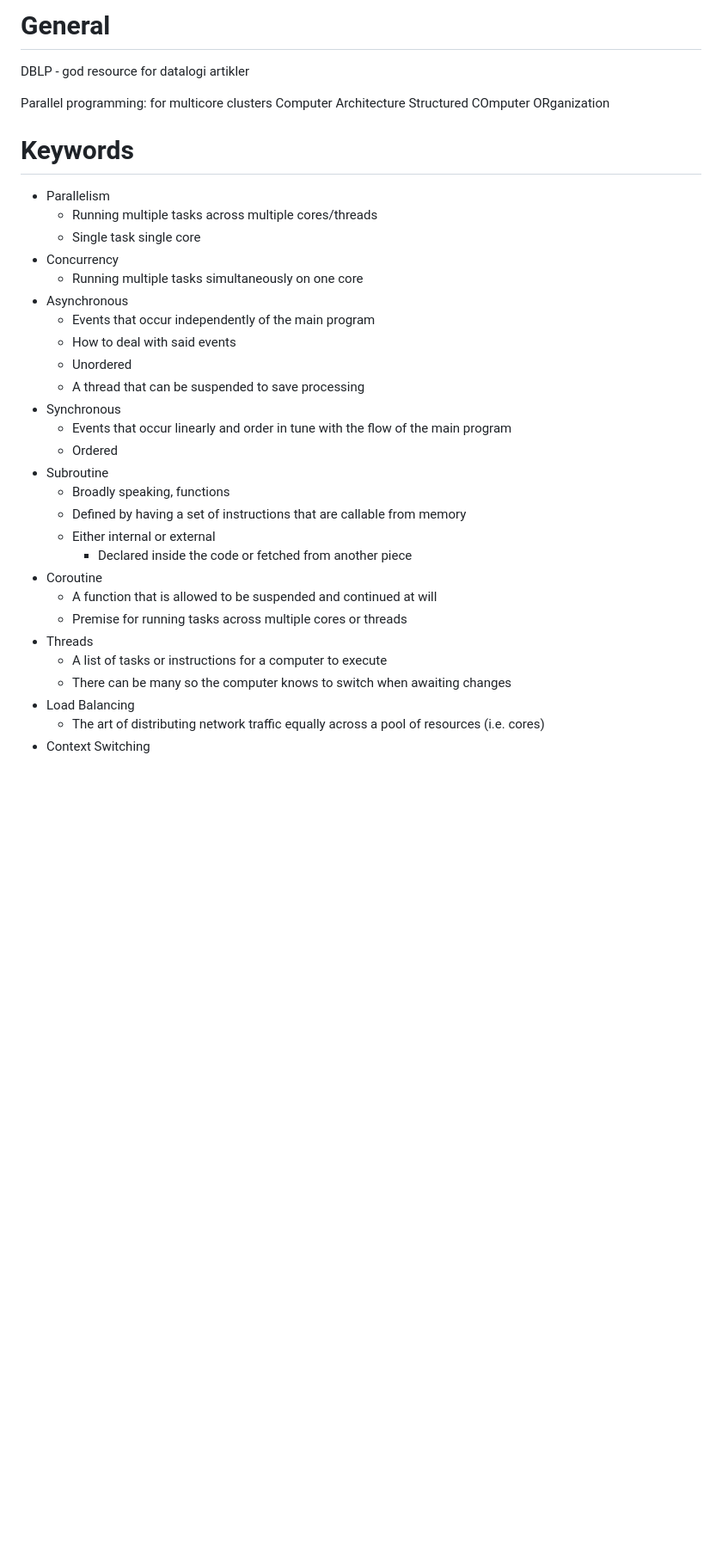
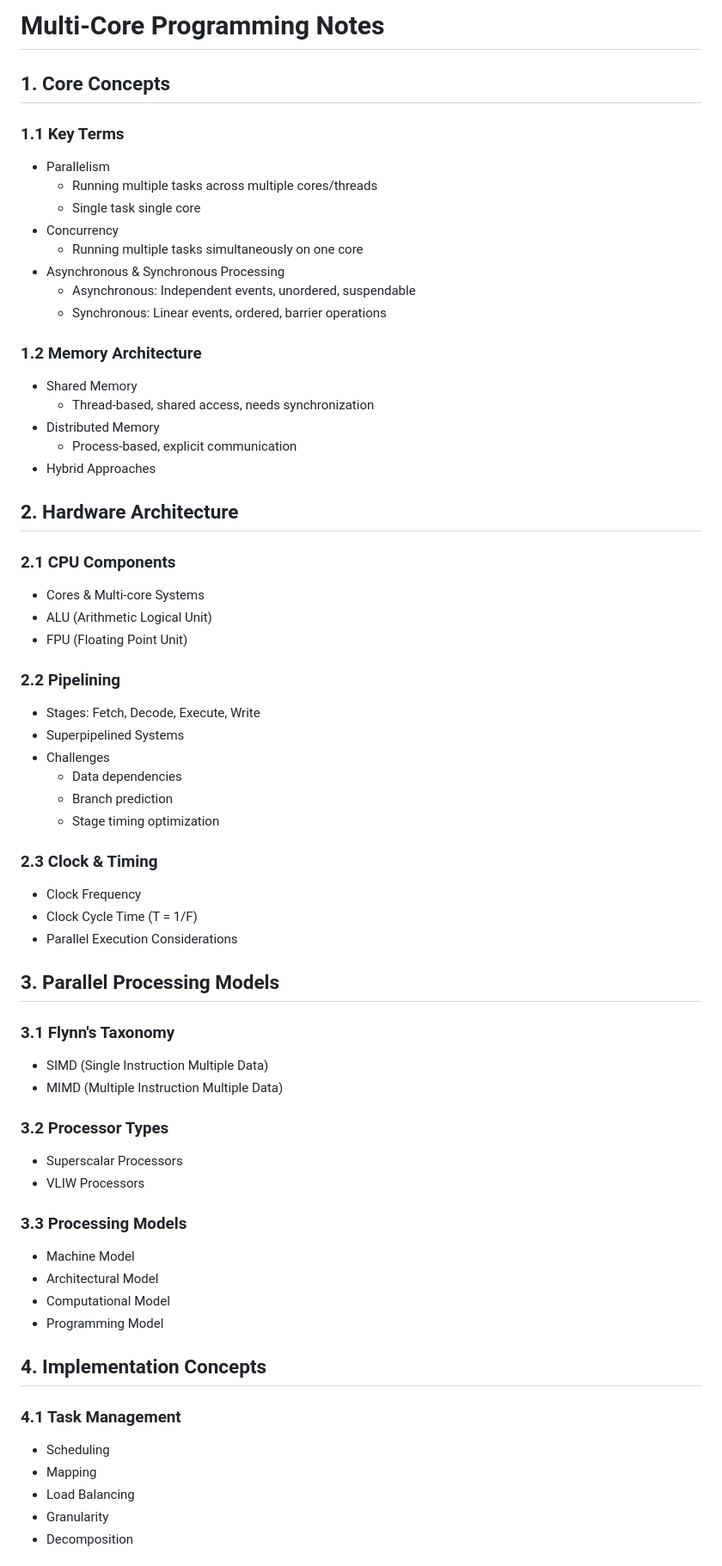
Before and after one commit to X1las/AsSynergy, a Markdown page: notes/notes.md, the part around the change printed below. Shown: that part at 86% size. Drawn GitHub-style; blank space fills up the shorter version.

```diff
--- a/notes/notes.md
+++ b/notes/notes.md
@@ -1,38 +1,62 @@
-# General
+# Multi-Core Programming Notes
 
-DBLP - god resource for datalogi artikler
+## 1. Core Concepts
+### 1.1 Key Terms
+- Parallelism
+  - Running multiple tasks across multiple cores/threads
+  - Single task single core
+- Concurrency
+  - Running multiple tasks simultaneously on one core
+- Asynchronous & Synchronous Processing
+  - Asynchronous: Independent events, unordered, suspendable
+  - Synchronous: Linear events, ordered, barrier operations
 
-Parallel programming: for multicore clusters
-Computer Architecture
-Structured COmputer ORganization
+### 1.2 Memory Architecture
+- Shared Memory
+  - Thread-based, shared access, needs synchronization
+- Distributed Memory
+  - Process-based, explicit communication
+- Hybrid Approaches
 
-# Keywords
+## 2. Hardware Architecture
+### 2.1 CPU Components
+- Cores & Multi-core Systems
+- ALU (Arithmetic Logical Unit)
+- FPU (Floating Point Unit)
 
-- Parallelism
-    - Running multiple tasks across multiple cores/threads
-    - Single task single core
-- Concurrency
-    - Running multiple tasks simultaneously on one core
-- Asynchronous
-    - Events that occur independently of the main program
-    - How to deal with said events
-    - Unordered
-    - A thread that can be suspended to save processing
-- Synchronous
-    - Events that occur linearly and order in tune with the flow of the main program
-    - Ordered
-- Subroutine
-    - Broadly speaking, functions
-    - Defined by having a set of instructions that are callable from memory
-    - Either internal or external
-        - Declared inside the code or fetched from another piece
-- Coroutine
-    - A function that is allowed to be suspended and continued at will
-    - Premise for running tasks across multiple cores or threads
-- Threads
-    - A list of tasks or instructions for a computer to execute
-    - There can be many so the computer knows to switch when awaiting changes
+### 2.2 Pipelining
+- Stages: Fetch, Decode, Execute, Write
+- Superpipelined Systems
+- Challenges
+  - Data dependencies
+  - Branch prediction
+  - Stage timing optimization
+
+### 2.3 Clock & Timing
+- Clock Frequency
+- Clock Cycle Time (T = 1/F)
+- Parallel Execution Considerations
+
+## 3. Parallel Processing Models
+### 3.1 Flynn's Taxonomy
+- SIMD (Single Instruction Multiple Data)
+- MIMD (Multiple Instruction Multiple Data)
+
+### 3.2 Processor Types
+- Superscalar Processors
+- VLIW Processors
+
+### 3.3 Processing Models
+- Machine Model
+- Architectural Model
+- Computational Model
+- Programming Model
+
+## 4. Implementation Concepts
+### 4.1 Task Management
+- Scheduling
+- Mapping
 - Load Balancing
-    - The art of distributing network traffic equally across a pool of resources (i.e. cores)
-- Context Switching
+- Granularity
+- Decomposition
 
```
Also changed, not shown: other parts of notes/notes.md (+76 -170 lines).
